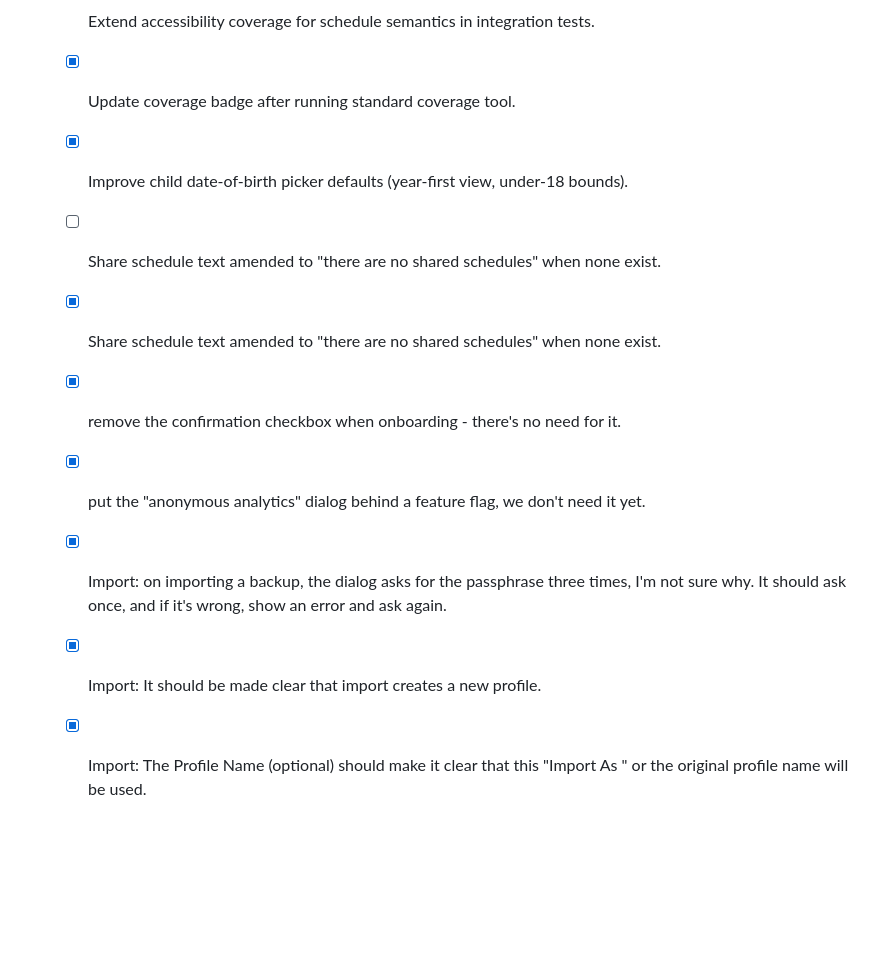
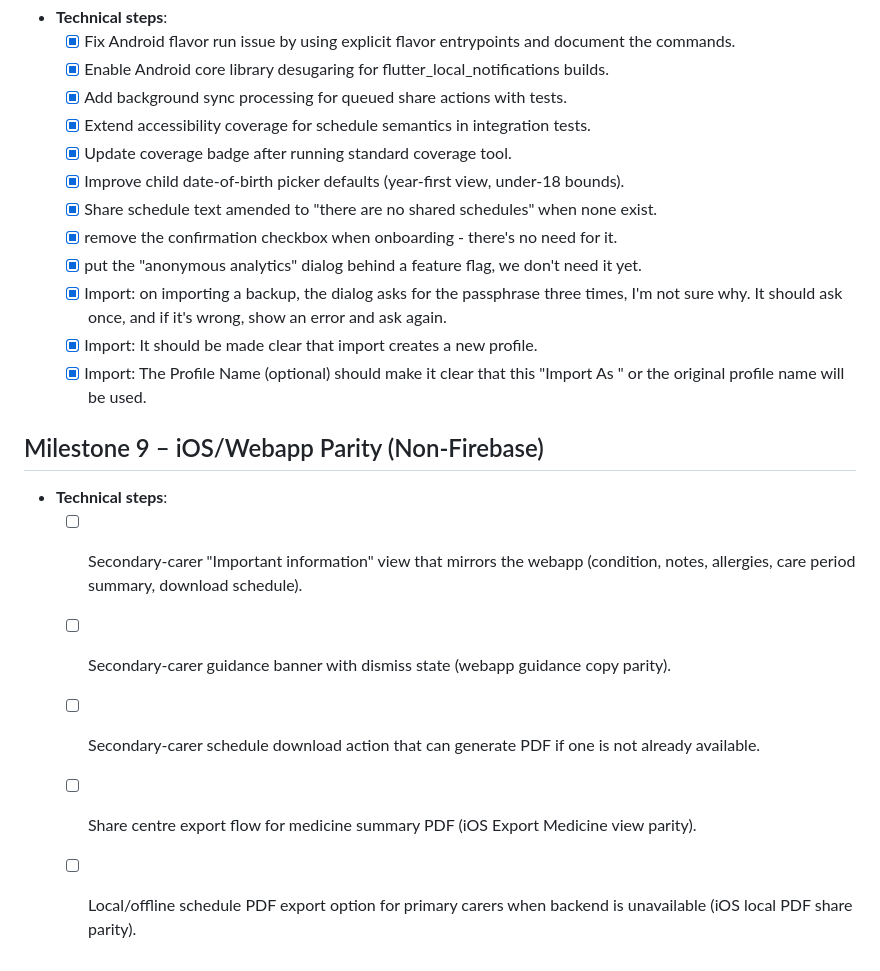
Before and after one commit to rcpch/medicines-for-children-flutter, a Markdown page: roadmap.md, the part around the change. GitHub-like rendering; blank space fills up the shorter version.

Commit message:
Add parity milestone for iOS/webapp gaps

```diff
--- a/roadmap.md
+++ b/roadmap.md
@@ -89,10 +89,17 @@
 	- [x] Extend accessibility coverage for schedule semantics in integration tests.
 	- [x] Update coverage badge after running standard coverage tool.
 	- [x] Improve child date-of-birth picker defaults (year-first view, under-18 bounds).
-	- [ ] Share schedule text amended to "there are no shared schedules" when none exist.
 	- [x] Share schedule text amended to "there are no shared schedules" when none exist.
 	- [x] remove the confirmation checkbox when onboarding - there's no need for it.
 	- [x] put the "anonymous analytics" dialog behind a feature flag, we don't need it yet.
 	- [x] Import: on importing a backup, the dialog asks for the passphrase three times, I'm not sure why. It should ask once, and if it's wrong, show an error and ask again.
 	- [x] Import: It should be made clear that import creates a new profile.
 	- [x] Import: The Profile Name (optional) should make it clear that this "Import As <Profile Name>" or the original profile name will be used.
+
+## Milestone 9 – iOS/Webapp Parity (Non-Firebase)
+- **Technical steps**:
+	- [ ] Secondary-carer "Important information" view that mirrors the webapp (condition, notes, allergies, care period summary, download schedule).
+	- [ ] Secondary-carer guidance banner with dismiss state (webapp guidance copy parity).
+	- [ ] Secondary-carer schedule download action that can generate PDF if one is not already available.
+	- [ ] Share centre export flow for medicine summary PDF (iOS Export Medicine view parity).
+	- [ ] Local/offline schedule PDF export option for primary carers when backend is unavailable (iOS local PDF share parity).
```
